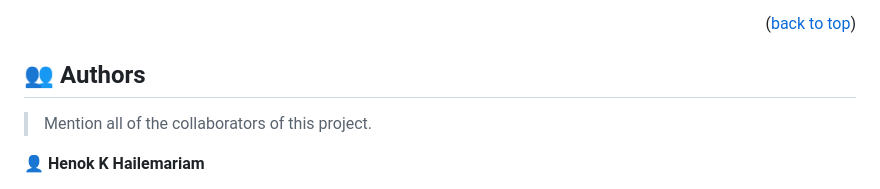
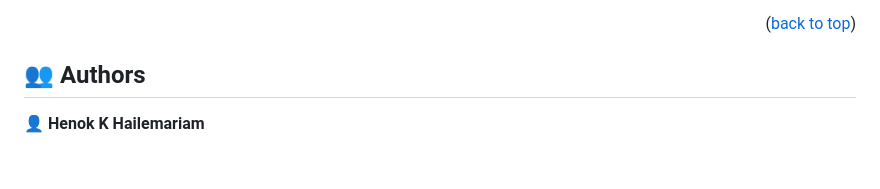
Before and after one commit to henokkhm/hello-microverse, a Markdown page: README.md, the part around the change. Drawn GitHub-style; blank space fills up the shorter version.

Commit message:
Remove instruction from README.md

```diff
--- a/README.md
+++ b/README.md
@@ -111,8 +111,6 @@ This project is not currently deployed.
 
 ## 👥 Authors <a name="authors"></a>
 
-> Mention all of the collaborators of this project.
-
 👤 **Henok K Hailemariam**
 
 - GitHub: [@henokkhm](https://github.com/henokkhm)
```
